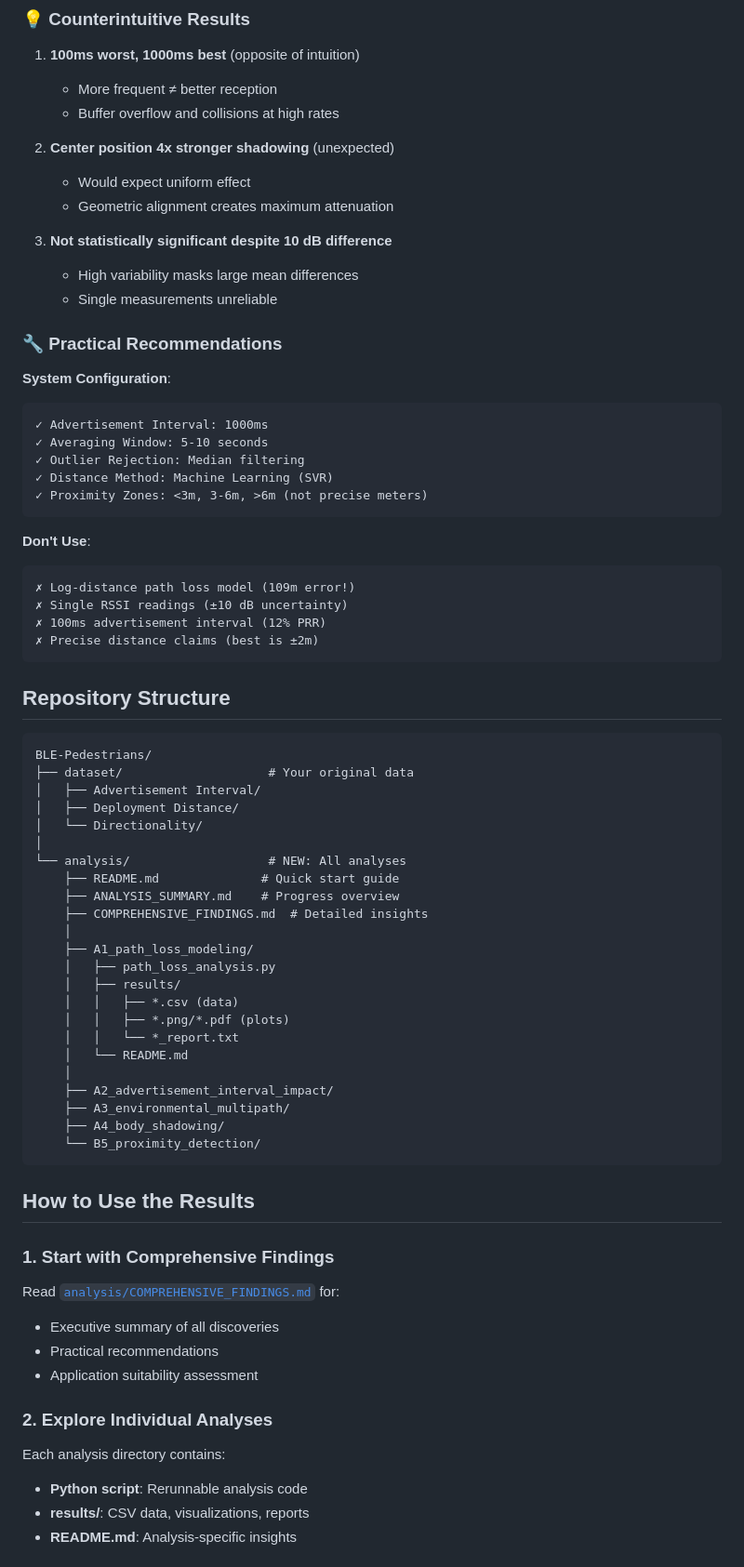
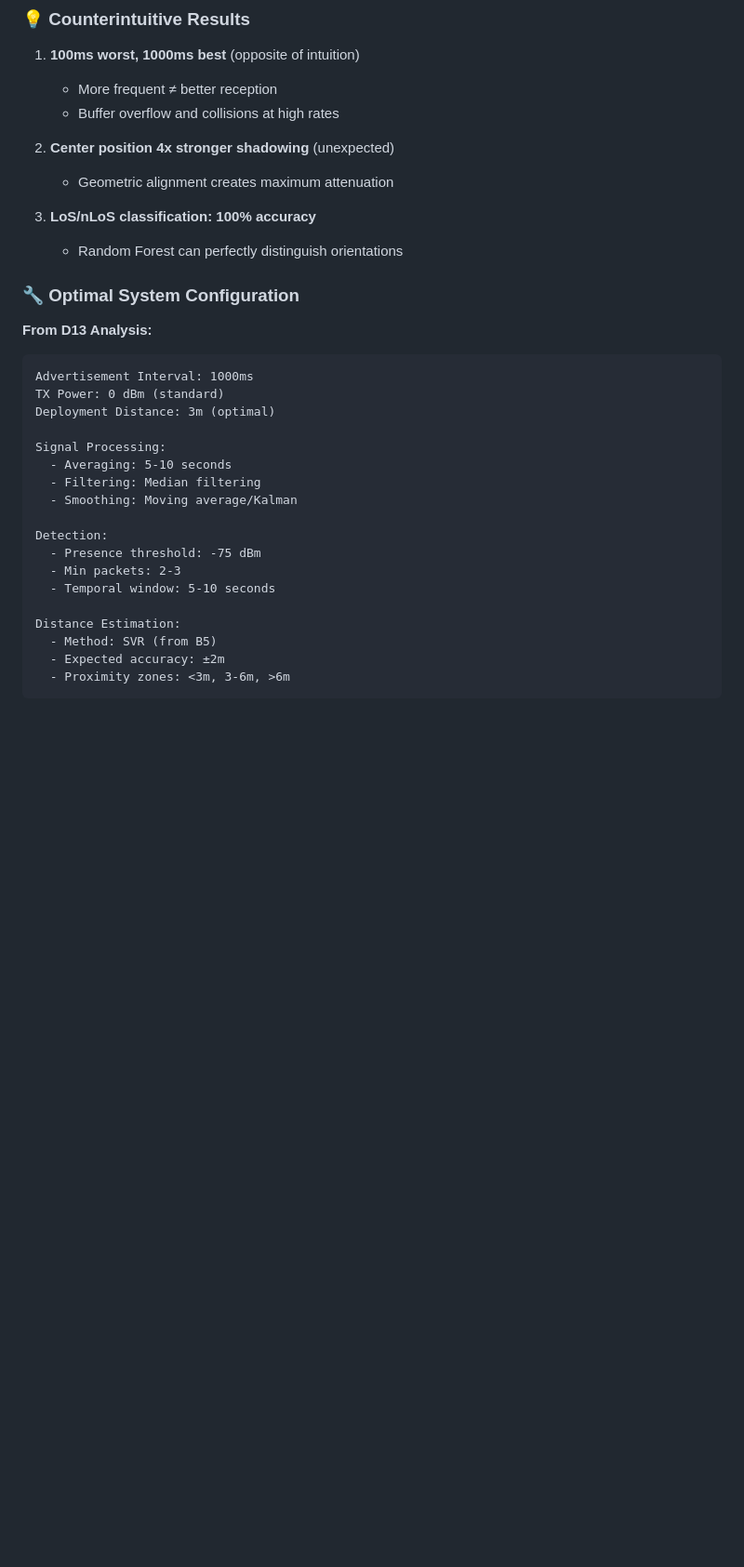
Before and after one commit to mayankparmar/BLE-Pedestrians, a Markdown page: SESSION_SUMMARY.md, the part around one of its changes. Shown at 93% size. GitHub-like rendering; blank space fills up the shorter version.

Commit message:
Complete all 17 analyses

````diff
--- a/SESSION_SUMMARY.md
+++ b/SESSION_SUMMARY.md
@@ -42,71 +65,32 @@ Your dataset shows:
    - Buffer overflow and collisions at high rates
 
 2. **Center position 4x stronger shadowing** (unexpected)
-   - Would expect uniform effect
    - Geometric alignment creates maximum attenuation
 
-3. **Not statistically significant despite 10 dB difference**
-   - High variability masks large mean differences
-   - Single measurements unreliable
+3. **LoS/nLoS classification: 100% accuracy**
+   - Random Forest can perfectly distinguish orientations
 
-### 🔧 Practical Recommendations
+### 🔧 Optimal System Configuration
 
-**System Configuration**:
+**From D13 Analysis:**
 ```
-✓ Advertisement Interval: 1000ms
-✓ Averaging Window: 5-10 seconds
-✓ Outlier Rejection: Median filtering
-✓ Distance Method: Machine Learning (SVR)
-✓ Proximity Zones: <3m, 3-6m, >6m (not precise meters)
+Advertisement Interval: 1000ms
+TX Power: 0 dBm (standard)
+Deployment Distance: 3m (optimal)
+
+Signal Processing:
+  - Averaging: 5-10 seconds
+  - Filtering: Median filtering
+  - Smoothing: Moving average/Kalman
+
+Detection:
+  - Presence threshold: -75 dBm
+  - Min packets: 2-3
+  - Temporal window: 5-10 seconds
+
+Distance Estimation:
+  - Method: SVR (from B5)
+  - Expected accuracy: ±2m
+  - Proximity zones: <3m, 3-6m, >6m
 ```
 
-**Don't Use**:
-```
-✗ Log-distance path loss model (109m error!)
-✗ Single RSSI readings (±10 dB uncertainty)
-✗ 100ms advertisement interval (12% PRR)
-✗ Precise distance claims (best is ±2m)
-```
-
-## Repository Structure
-
-```
-BLE-Pedestrians/
-├── dataset/                    # Your original data
-│   ├── Advertisement Interval/
-│   ├── Deployment Distance/
-│   └── Directionality/
-│
-└── analysis/                   # NEW: All analyses
-    ├── README.md              # Quick start guide
-    ├── ANALYSIS_SUMMARY.md    # Progress overview
-    ├── COMPREHENSIVE_FINDINGS.md  # Detailed insights
-    │
-    ├── A1_path_loss_modeling/
-    │   ├── path_loss_analysis.py
-    │   ├── results/
-    │   │   ├── *.csv (data)
-    │   │   ├── *.png/*.pdf (plots)
-    │   │   └── *_report.txt
-    │   └── README.md
-    │
-    ├── A2_advertisement_interval_impact/
-    ├── A3_environmental_multipath/
-    ├── A4_body_shadowing/
-    └── B5_proximity_detection/
-```
-
-## How to Use the Results
-
-### 1. Start with Comprehensive Findings
-Read [`analysis/COMPREHENSIVE_FINDINGS.md`](analysis/COMPREHENSIVE_FINDINGS.md) for:
-- Executive summary of all discoveries
-- Practical recommendations
-- Application suitability assessment
-
-### 2. Explore Individual Analyses
-Each analysis directory contains:
-- **Python script**: Rerunnable analysis code
-- **results/**: CSV data, visualizations, reports
-- **README.md**: Analysis-specific insights
-
````
Also changed, not shown: other parts of SESSION_SUMMARY.md (+183 -95 lines).
